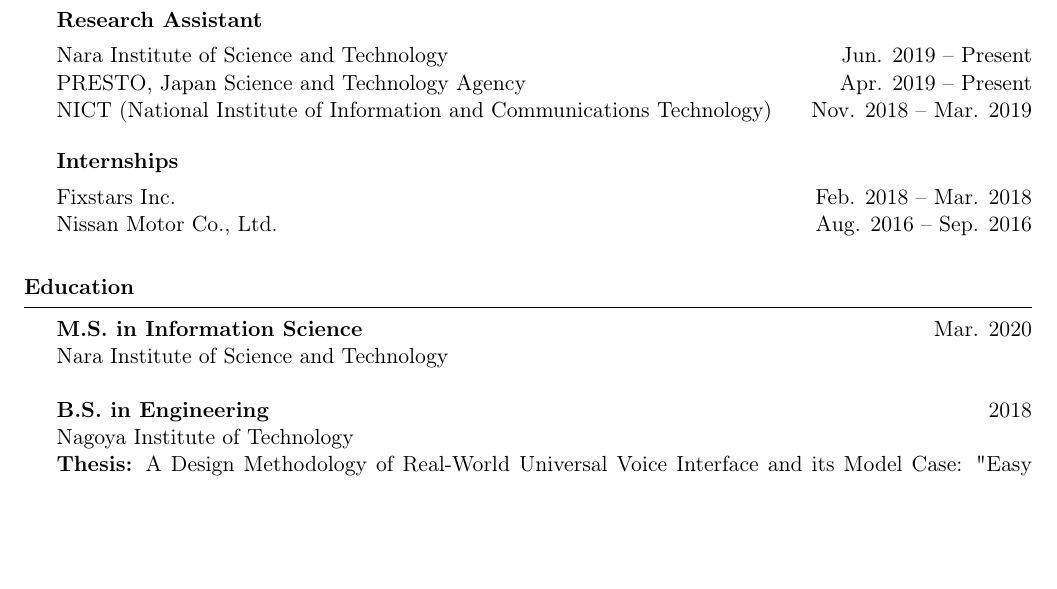
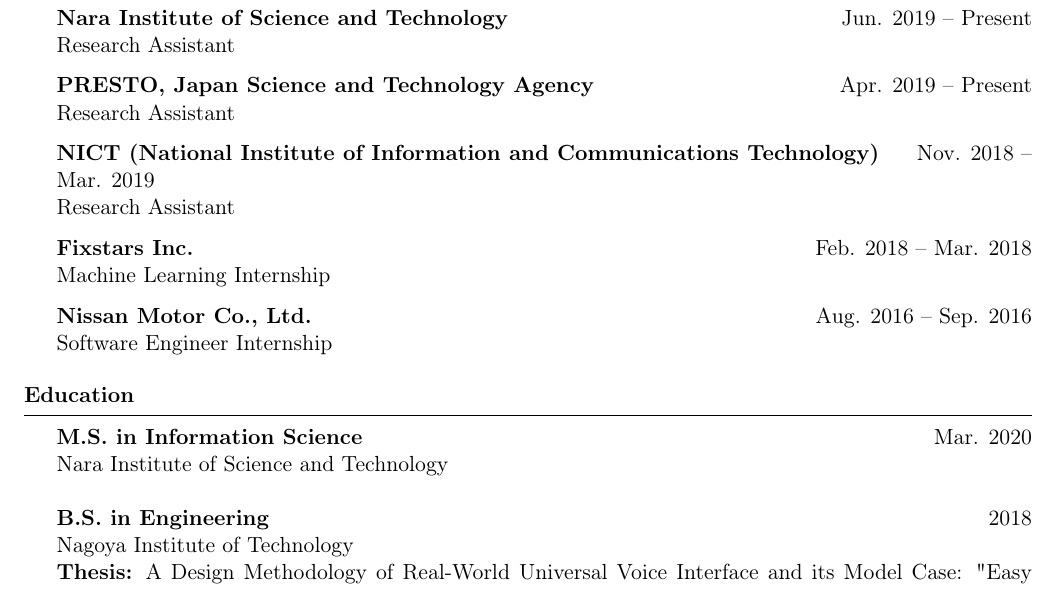
Before and after one commit to Tanasho0928/cv, a LaTeX CV (cv.tex): part of page 1 of 3, cut so that both start at the same text, the shorter picture padded with empty space. Compiled offline with pdfLaTeX.

Commit message:
Updates from Overleaf

```diff
--- a/cv.tex
+++ b/cv.tex
@@ -56,16 +56,20 @@
 
 \begin{rSection}{Work Experience}
 
-\begin{rSubsection}{Research Assistant}{}{}{}
-Nara Institute of Science and Technology \hfill Jun. 2019 -- Present
-\\PRESTO, Japan Science and Technology Agency \hfill Apr. 2019 -- Present
-\\NICT (National Institute of Information and Communications Technology) \hfill Nov. 2018 -- Mar. 2019
-\end{rSubsection}
+{\bf Nara Institute of Science and Technology} \hfill {Jun. 2019 -- Present}
+\\Research Assistant
 
-\begin{rSubsection}{Internships}{}{}{}
-Fixstars Inc. \hfill Feb. 2018 -- Mar. 2018
-\\Nissan Motor Co., Ltd. \hfill Aug. 2016 -- Sep. 2016
-\end{rSubsection}
+{\bf PRESTO, Japan Science and Technology Agency} \hfill {Apr. 2019 -- Present}
+\\Research Assistant
+
+{\bf NICT (National Institute of Information and Communications Technology)} \hfill {Nov. 2018 -- Mar. 2019}
+\\Research Assistant
+
+{\bf Fixstars Inc.} \hfill {Feb. 2018 -- Mar. 2018}
+\\Machine Learning Internship
+
+{\bf Nissan Motor Co., Ltd.} \hfill {Aug. 2016 -- Sep. 2016}
+\\Software Engineer Internship
 
 \end{rSection}
 
```
Also changed, not shown: cv.tex (32 more changed lines).
